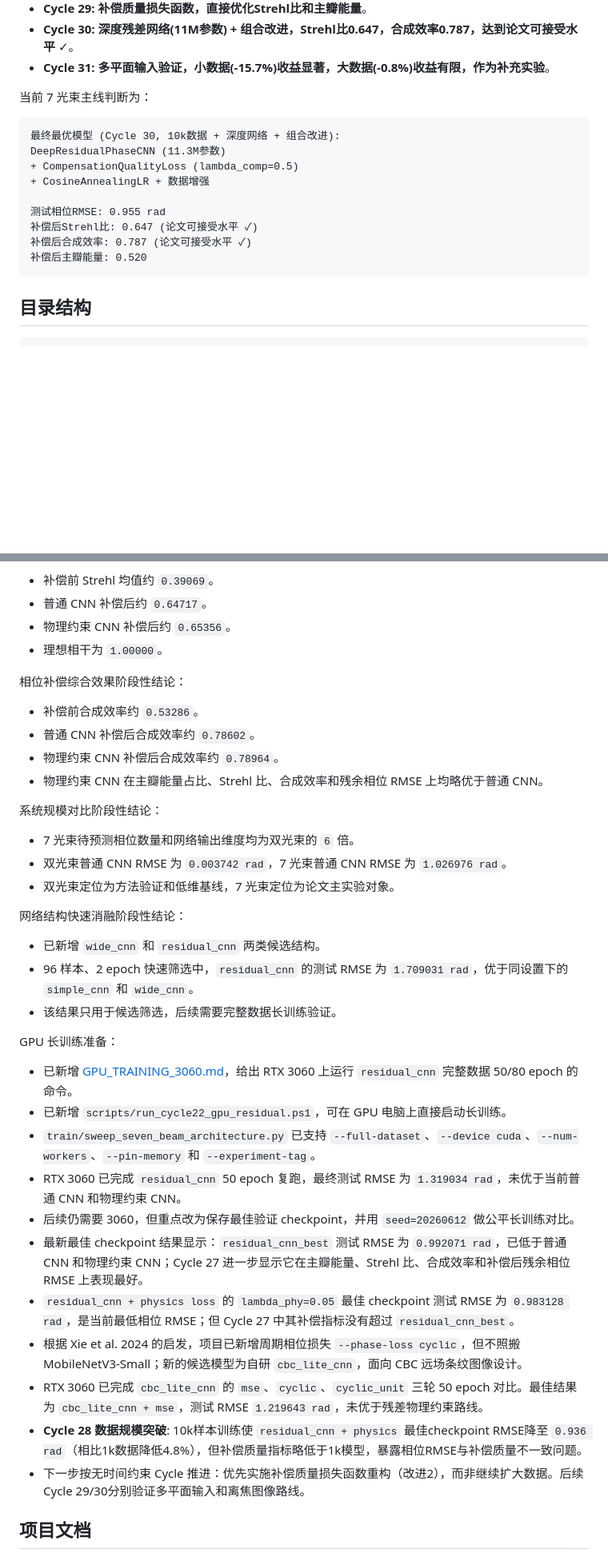
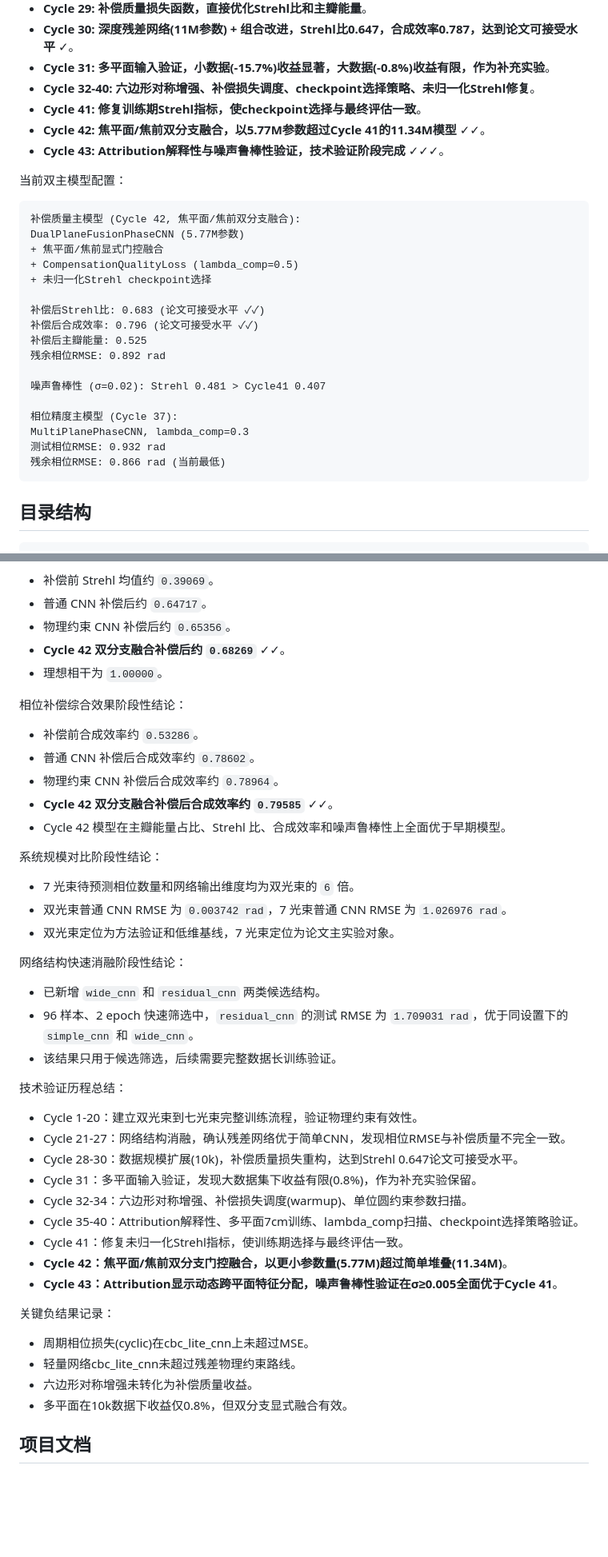
Before and after one commit to gjd200481/CBC_AI, a Markdown page: README.md, 2 parts joined by grey strips. Shown at 80% size. GitHub-like rendering; blank space fills up the shorter version.

Commit message:
更新项目文档：同步Cycle 43完成状态
- README: 更新当前最优模型为Cycle 42双分支融合
- PROJECT_STATUS: 标记技术验证阶段完成，进入论文收束
- PROJECT_PLAN: 标记Cycle 43完成，明确下一阶段任务
- 补充Cycle 42-43核心成果和噪声鲁棒性结论
- 明确双主模型最终配置

````diff
--- a/README.md
+++ b/README.md
@@ -45,19 +45,31 @@ CNN 相位反演
 - **Cycle 29: 补偿质量损失函数，直接优化Strehl比和主瓣能量**。
 - **Cycle 30: 深度残差网络(11M参数) + 组合改进，Strehl比0.647，合成效率0.787，达到论文可接受水平** ✓。
 - **Cycle 31: 多平面输入验证，小数据(-15.7%)收益显著，大数据(-0.8%)收益有限，作为补充实验**。
+- **Cycle 32-40: 六边形对称增强、补偿损失调度、checkpoint选择策略、未归一化Strehl修复**。
+- **Cycle 41: 修复训练期Strehl指标，使checkpoint选择与最终评估一致**。
+- **Cycle 42: 焦平面/焦前双分支融合，以5.77M参数超过Cycle 41的11.34M模型** ✓✓。
+- **Cycle 43: Attribution解释性与噪声鲁棒性验证，技术验证阶段完成** ✓✓✓。
 
-当前 7 光束主线判断为：
+当前双主模型配置：
 
 ```text
-最终最优模型 (Cycle 30, 10k数据 + 深度网络 + 组合改进):
-DeepResidualPhaseCNN (11.3M参数)
+补偿质量主模型 (Cycle 42, 焦平面/焦前双分支融合):
+DualPlaneFusionPhaseCNN (5.77M参数)
++ 焦平面/焦前显式门控融合
 + CompensationQualityLoss (lambda_comp=0.5)
-+ CosineAnnealingLR + 数据增强
++ 未归一化Strehl checkpoint选择
 
-测试相位RMSE: 0.955 rad
-补偿后Strehl比: 0.647 (论文可接受水平 ✓)
-补偿后合成效率: 0.787 (论文可接受水平 ✓)
-补偿后主瓣能量: 0.520
+补偿后Strehl比: 0.683 (论文可接受水平 ✓✓)
+补偿后合成效率: 0.796 (论文可接受水平 ✓✓)
+补偿后主瓣能量: 0.525
+残余相位RMSE: 0.892 rad
+
+噪声鲁棒性 (σ=0.02): Strehl 0.481 > Cycle41 0.407
+
+相位精度主模型 (Cycle 37):
+MultiPlanePhaseCNN, lambda_comp=0.3
+测试相位RMSE: 0.932 rad
+残余相位RMSE: 0.866 rad (当前最低)
 ```
 
 ## 目录结构
@@ -168,6 +180,7 @@ Strehl 比阶段性结论：
 - 补偿前 Strehl 均值约 `0.39069`。
 - 普通 CNN 补偿后约 `0.64717`。
 - 物理约束 CNN 补偿后约 `0.65356`。
+- **Cycle 42 双分支融合补偿后约 `0.68269`** ✓✓。
 - 理想相干为 `1.00000`。
 
 相位补偿综合效果阶段性结论：
@@ -175,7 +188,8 @@ Strehl 比阶段性结论：
 - 补偿前合成效率约 `0.53286`。
 - 普通 CNN 补偿后合成效率约 `0.78602`。
 - 物理约束 CNN 补偿后合成效率约 `0.78964`。
-- 物理约束 CNN 在主瓣能量占比、Strehl 比、合成效率和残余相位 RMSE 上均略优于普通 CNN。
+- **Cycle 42 双分支融合补偿后合成效率约 `0.79585`** ✓✓。
+- Cycle 42 模型在主瓣能量占比、Strehl 比、合成效率和噪声鲁棒性上全面优于早期模型。
 
 系统规模对比阶段性结论：
 
@@ -189,19 +203,24 @@ Strehl 比阶段性结论：
 - 96 样本、2 epoch 快速筛选中，`residual_cnn` 的测试 RMSE 为 `1.709031 rad`，优于同设置下的 `simple_cnn` 和 `wide_cnn`。
 - 该结果只用于候选筛选，后续需要完整数据长训练验证。
 
-GPU 长训练准备：
+技术验证历程总结：
 
-- 已新增 [GPU_TRAINING_3060.md](GPU_TRAINING_3060.md)，给出 RTX 3060 上运行 `residual_cnn` 完整数据 50/80 epoch 的命令。
-- 已新增 `scripts/run_cycle22_gpu_residual.ps1`，可在 GPU 电脑上直接启动长训练。
-- `train/sweep_seven_beam_architecture.py` 已支持 `--full-dataset`、`--device cuda`、`--num-workers`、`--pin-memory` 和 `--experiment-tag`。
-- RTX 3060 已完成 `residual_cnn` 50 epoch 复跑，最终测试 RMSE 为 `1.319034 rad`，未优于当前普通 CNN 和物理约束 CNN。
-- 后续仍需要 3060，但重点改为保存最佳验证 checkpoint，并用 `seed=20260612` 做公平长训练对比。
-- 最新最佳 checkpoint 结果显示：`residual_cnn_best` 测试 RMSE 为 `0.992071 rad`，已低于普通 CNN 和物理约束 CNN；Cycle 27 进一步显示它在主瓣能量、Strehl 比、合成效率和补偿后残余相位 RMSE 上表现最好。
-- `residual_cnn + physics loss` 的 `lambda_phy=0.05` 最佳 checkpoint 测试 RMSE 为 `0.983128 rad`，是当前最低相位 RMSE；但 Cycle 27 中其补偿指标没有超过 `residual_cnn_best`。
-- 根据 Xie et al. 2024 的启发，项目已新增周期相位损失 `--phase-loss cyclic`，但不照搬 MobileNetV3-Small；新的候选模型为自研 `cbc_lite_cnn`，面向 CBC 远场条纹图像设计。
-- RTX 3060 已完成 `cbc_lite_cnn` 的 `mse`、`cyclic`、`cyclic_unit` 三轮 50 epoch 对比。最佳结果为 `cbc_lite_cnn + mse`，测试 RMSE `1.219643 rad`，未优于残差物理约束路线。
-- **Cycle 28 数据规模突破**: 10k样本训练使 `residual_cnn + physics` 最佳checkpoint RMSE降至 `0.936 rad`（相比1k数据降低4.8%），但补偿质量指标略低于1k模型，暴露相位RMSE与补偿质量不一致问题。
-- 下一步按无时间约束 Cycle 推进：优先实施补偿质量损失函数重构（改进2），而非继续扩大数据。后续Cycle 29/30分别验证多平面输入和离焦图像路线。
+- Cycle 1-20：建立双光束到七光束完整训练流程，验证物理约束有效性。
+- Cycle 21-27：网络结构消融，确认残差网络优于简单CNN，发现相位RMSE与补偿质量不完全一致。
+- Cycle 28-30：数据规模扩展(10k)，补偿质量损失重构，达到Strehl 0.647论文可接受水平。
+- Cycle 31：多平面输入验证，发现大数据集下收益有限(0.8%)，作为补充实验保留。
+- Cycle 32-34：六边形对称增强、补偿损失调度(warmup)、单位圆约束参数扫描。
+- Cycle 35-40：Attribution解释性、多平面7cm训练、lambda_comp扫描、checkpoint选择策略验证。
+- Cycle 41：修复未归一化Strehl指标，使训练期选择与最终评估一致。
+- **Cycle 42：焦平面/焦前双分支门控融合，以更小参数量(5.77M)超过简单堆叠(11.34M)**。
+- **Cycle 43：Attribution显示动态跨平面特征分配，噪声鲁棒性验证在σ≥0.005全面优于Cycle 41**。
+
+关键负结果记录：
+
+- 周期相位损失(cyclic)在cbc_lite_cnn上未超过MSE。
+- 轻量网络cbc_lite_cnn未超过残差物理约束路线。
+- 六边形对称增强未转化为补偿质量收益。
+- 多平面在10k数据下收益仅0.8%，但双分支显式融合有效。
 
 ## 项目文档
 
````
Also changed, not shown: PROJECT_PLAN.md (+10 -8 lines), PROJECT_STATUS.md (+25 -7 lines).
